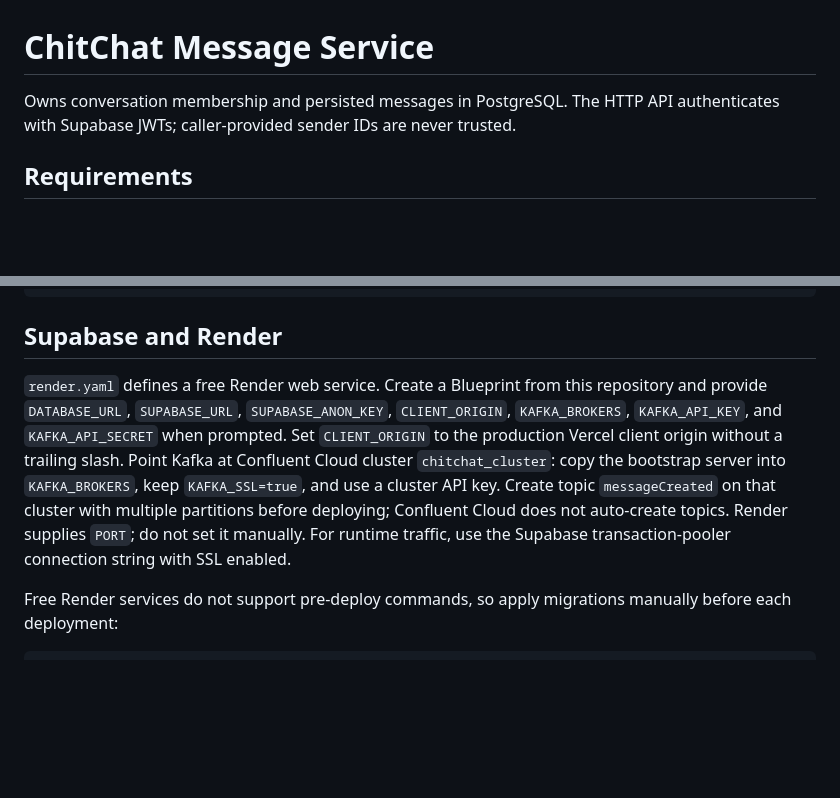
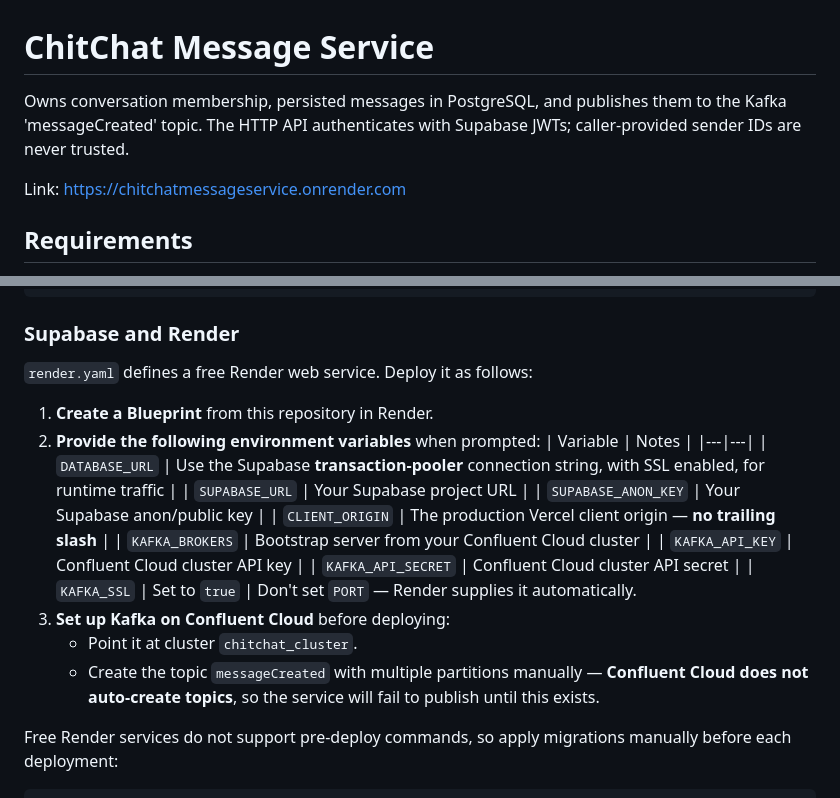
Before and after one commit to SumedhaKun/ChitChatMessageService, a Markdown page: README.md, 2 parts joined by grey strips. Drawn GitHub-style; blank space fills up the shorter version.

Commit message:
Enhance README with Kafka integration and deployment steps
Updated README to include Kafka topic publishing details and refined deployment instructions.

````diff
--- a/README.md
+++ b/README.md
@@ -1,8 +1,10 @@
 # ChitChat Message Service
 
-Owns conversation membership and persisted messages in PostgreSQL. The HTTP
+Owns conversation membership, persisted messages in PostgreSQL, and publishes them to the Kafka 'messageCreated' topic. The HTTP
 API authenticates with Supabase JWTs; caller-provided sender IDs are never
 trusted.
+
+Link: [https://chitchatmessageservice.onrender.com](https://chitchatmessageservice.onrender.com)
 
 ## Requirements
 
@@ -149,18 +151,26 @@ API errors use a consistent envelope:
 }
 ```
 
-## Supabase and Render
+### Supabase and Render
 
-`render.yaml` defines a free Render web service. Create a Blueprint from this
-repository and provide `DATABASE_URL`, `SUPABASE_URL`, `SUPABASE_ANON_KEY`,
-`CLIENT_ORIGIN`, `KAFKA_BROKERS`, `KAFKA_API_KEY`, and `KAFKA_API_SECRET` when
-prompted. Set `CLIENT_ORIGIN` to the production Vercel client origin without a
-trailing slash. Point Kafka at Confluent Cloud cluster `chitchat_cluster`: copy
-the bootstrap server into `KAFKA_BROKERS`, keep `KAFKA_SSL=true`, and use a
-cluster API key. Create topic `messageCreated` on that cluster with multiple
-partitions before deploying; Confluent Cloud does not auto-create topics. Render
-supplies `PORT`; do not set it manually. For runtime traffic, use the Supabase
-transaction-pooler connection string with SSL enabled.
+`render.yaml` defines a free Render web service. Deploy it as follows:
+
+1. **Create a Blueprint** from this repository in Render.
+2. **Provide the following environment variables** when prompted:
+   | Variable | Notes |
+   |---|---|
+   | `DATABASE_URL` | Use the Supabase **transaction-pooler** connection string, with SSL enabled, for runtime traffic |
+   | `SUPABASE_URL` | Your Supabase project URL |
+   | `SUPABASE_ANON_KEY` | Your Supabase anon/public key |
+   | `CLIENT_ORIGIN` | The production Vercel client origin — **no trailing slash** |
+   | `KAFKA_BROKERS` | Bootstrap server from your Confluent Cloud cluster |
+   | `KAFKA_API_KEY` | Confluent Cloud cluster API key |
+   | `KAFKA_API_SECRET` | Confluent Cloud cluster API secret |
+   | `KAFKA_SSL` | Set to `true` |
+   Don't set `PORT` — Render supplies it automatically.
+3. **Set up Kafka on Confluent Cloud** before deploying:
+   - Point it at cluster `chitchat_cluster`.
+   - Create the topic `messageCreated` with multiple partitions manually — **Confluent Cloud does not auto-create topics**, so the service will fail to publish until this exists.
 
 Free Render services do not support pre-deploy commands, so apply migrations
 manually before each deployment:
````
